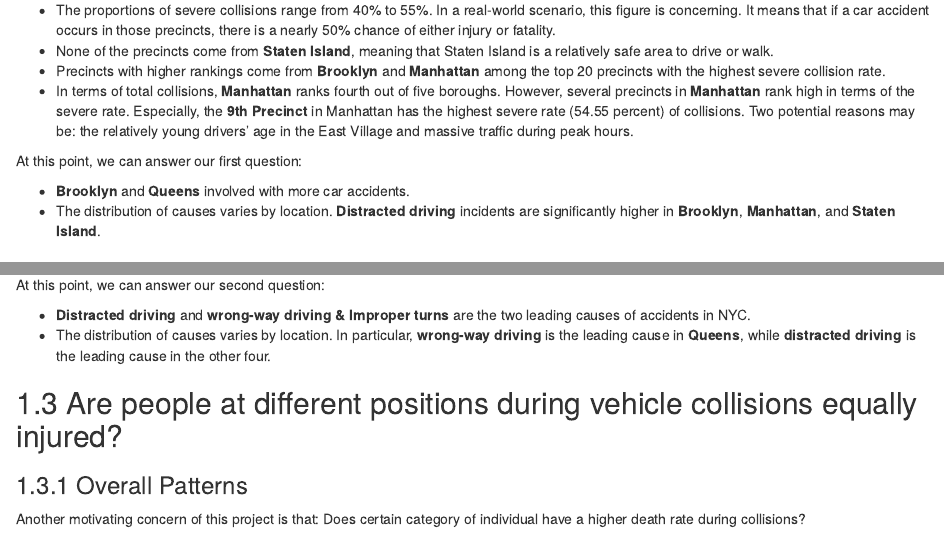
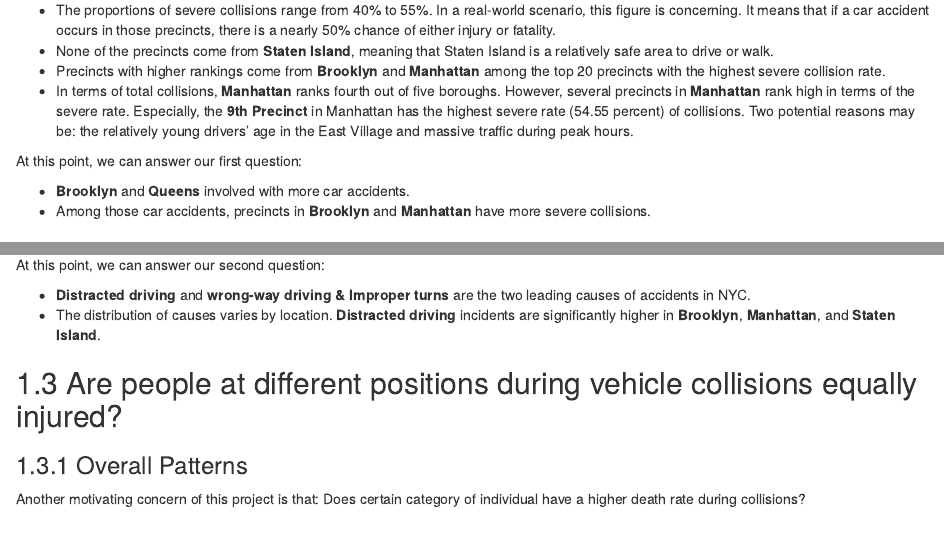
Before and after one commit to yunyuntian/NYMotorVehicleCrash, an R Markdown document (05-results.Rmd): the page in a window 1100 px wide, from 960 px down, and a second part further down, joined at a grey line. Rendered offline with R 4.5, knitr and Pandoc, with nearby package versions; drawn as R Markdown's standard HTML page in place of the format the file asks for; some code elsewhere in the file could not run offline.

Commit message:
fixed missing conclusion

```diff
--- a/05-results.Rmd
+++ b/05-results.Rmd
@@ -133,7 +133,7 @@ The above graph presents the top 20 precincts with the highest severe accidents
 At this point, we can answer our first question:
 
 - **Brooklyn** and **Queens** involved with more car accidents.
-- The distribution of causes varies by location. **Distracted driving** incidents are significantly higher in **Brooklyn**, **Manhattan**, and **Staten Island**.
+- Among those car accidents, precincts in **Brooklyn** and **Manhattan** have more severe collisions.
 
 
 ## What causes severe vehicle crashes?
@@ -287,7 +287,7 @@ Regarding wrong-way driving, **failure to yield the right-of-way** accounts for
 At this point, we can answer our second question:
 
 - **Distracted driving** and **wrong-way driving & Improper turns** are the two leading causes of accidents in NYC.
-- The distribution of causes varies by location. In particular, **wrong-way driving** is the leading cause in **Queens**, while **distracted driving** is the leading cause in the other four.
+- The distribution of causes varies by location. **Distracted driving** incidents are significantly higher in **Brooklyn**, **Manhattan**, and **Staten Island**.
 
 
 
```
Also changed, not shown: docs/search_index.json, 1 other file.
